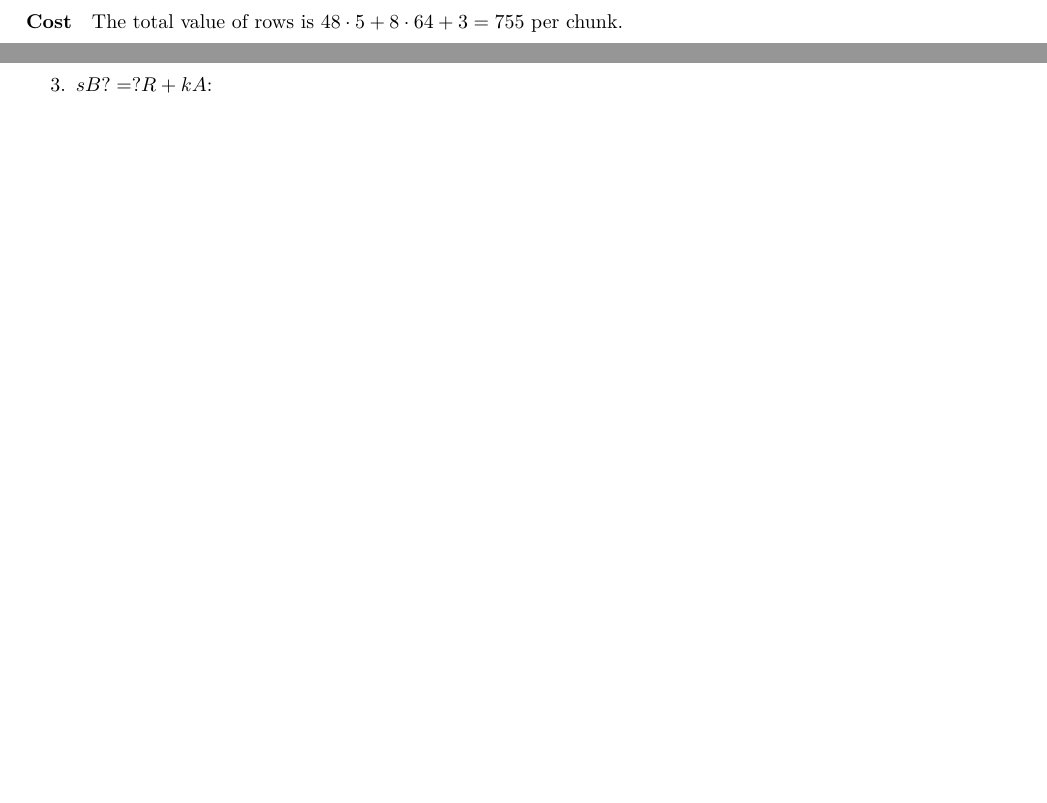
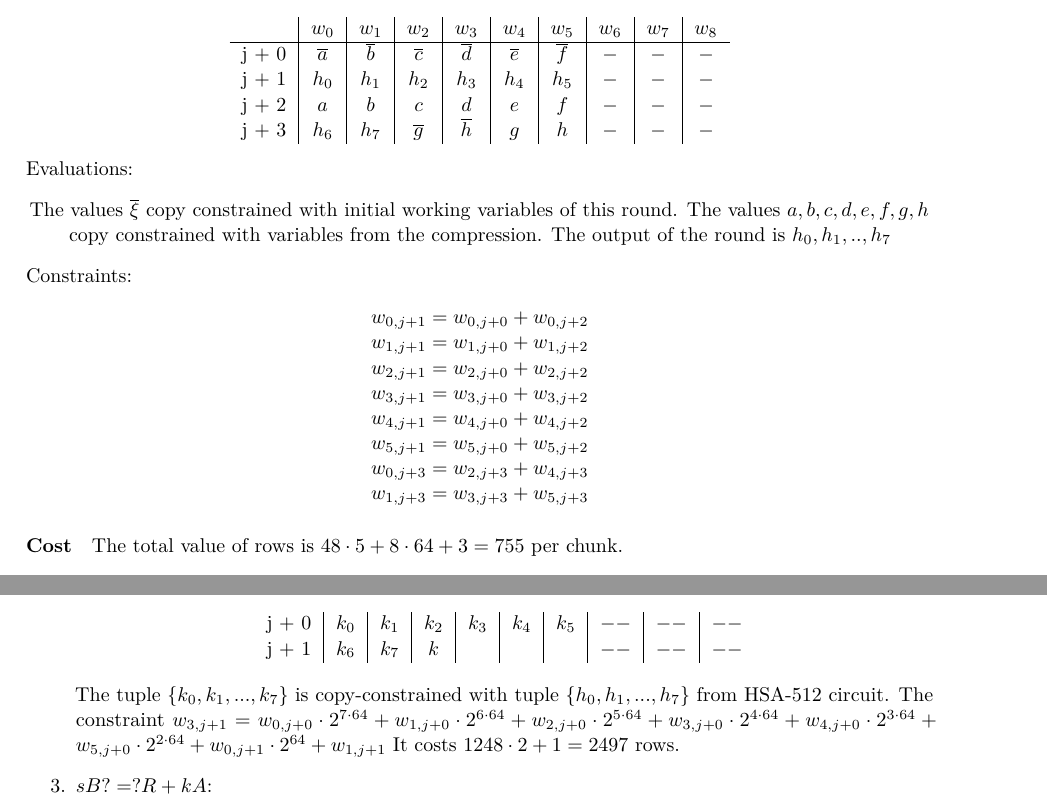
Before and after one commit to NilFoundation/solana-consensus-proof, a LaTeX thesis (docs/design/main.tex, which reads docs/design/chapters/generator/circuit/eddsa.tex, docs/design/chapters/generator/circuit/sha256.tex): two parts of pages 12 and 17 of 22 before the commit and two parts of pages 13 and 17 of 23 after it, joined at a grey line, cut at the place of the change, the shorter picture padded with empty space. Compiled offline with pdfLaTeX.

Commit message:
sha2 output constraints

```diff
--- a/docs/design/chapters/generator/circuit/eddsa.tex
+++ b/docs/design/chapters/generator/circuit/eddsa.tex
@@ -30,3 +29,12 @@ To verify a signature $(R,s)$ on a message $M$ using public key $A$ and a genera
+     \begin{center}
+    \begin{tabular}{ c|c|c|c|c|c|c|c|c|c }
+    j + 0 & $k_0$  & $k_1$ & $k_2$ & $k_3$ & $k_4$ & $k_5$ & $--$ & $--$ & $--$   \\
+    j + 1 & $k_6$  & $k_7$ & $k$ & $$ & $$ & $$ & $--$ & $--$ & $--$   \\
+    \end{tabular}
+\end{center}
+	The tuple $\{k_0, k _1, ..., k_7 \}$ is copy-constrained with tuple $\{h_0, h_1, ..., h_7\}$ from HSA-512 circuit.
+	The constraint $w_{3, j + 1} = w_{0, j + 0} \cdot 2^{7 \cdot 64} + w_{1, j + 0}\cdot 2^{6 \cdot 64}  + w_{2, j + 0}\cdot 2^{5 \cdot 64}  + w_{3, j + 0}\cdot 2^{4 \cdot 64}  + w_{4, j + 0}\cdot 2^{3 \cdot 64}  + w_{5, j + 0} \cdot 2^{2 \cdot 64}  + w_{0, j + 1} \cdot 2^{64} + w_{1, j + 1}$
+    It costs $1248 \cdot 2 + 1 = 2497$ rows.
     \item $sB ?=? R + kA$:
         \begin{enumerate}
             \item Fixed-base scalar multiplication circuit is used for $sB = S$. The cell $w_{0, j + 84}$ is copy-constrained with $w_{0, j + 0}$ from the range circuit.
--- a/docs/design/chapters/generator/circuit/sha256.tex
+++ b/docs/design/chapters/generator/circuit/sha256.tex
@@ -218,6 +218,37 @@ Constraints:
     $w_{4, j + 3} = w_{1, j + 3} + w_{2, j + 3} + w_{5, j + 2} + w_{6, j + 2} \cdot 2^{14} + w_{7, j + 2} \cdot  2^{28} + w_{8, j + 2} \cdot 2^{30} + w_{5, j + 3} + w_{6, j + 3} \cdot 2^8 + w_{7, j + 3} \cdot 2^{8 \cdot 2} + w_{8, j + 3} \cdot 2^{8 \cdot 3} + k[r] + w_{3, j + 3}$, where $r$ is a number of round. \\
     $w_{4, j + 4} = w_{4, j + 3} - w_{1, j + 3} + w_{5, j + 5} + w_{6, j + 5} \cdot 2^{14} + w_{7, j + 5} \cdot  2^{28} + w_{8, j + 5} \cdot 2^{30} + w_{5, j + 4} + w_{6, j + 4} \cdot 2^8 + w_{7, j + 4} \cdot 2^{8 \cdot 2} + w_{8, j + 4} \cdot 2^{8 \cdot 3}$
 \end{center}
+
+\paragraph{Output of the round}\label{sha-out}
+\begin{center}
+    \begin{tabular}{ c|c|c|c|c|c|c|c|c|c }
+        & $w_0$  & $w_1$  & $w_2$  & $w_3$  & $w_4$  & $w_5$ & $w_6$ & $w_7$ & $w_8$  \\
+        \hline
+        j + 0 & $\overline{a}$  & $\overline{b}$ & $\overline{c}$ & $\overline{d}$ & $\overline{e}$ & $\overline{f}$ & $-$ & $-$ & $-$ \\
+        j + 1 & $h_0$ & $h_1$ & $h_2$ & $h_3$  & $h_4$  & $h_5$   & $-$ & $-$  & $-$   \\
+        j + 2 & $a$ & $b$ & $c$ & $d$ & $e$ & $f$ & $-$ & $-$ & $-$\\
+        j + 3 & $h_6$ & $h_7$ & $\overline{g}$ & $\overline{h}$ & $g$ & $h$ & $-$ & $-$ & $-$\\
+    \end{tabular}
+\end{center}
+Evaluations:
+\begin{center}
+The values $\overline{\xi}$ copy constrained with initial working variables of this round.
+The values  $a, b, c, d, e, f, g, h$ copy constrained with variables from the compression.
+The output of the round is $h_0, h_1, .., h_7$
+\end{center}
+Constraints:
+\begin{center}
+    $w_{0, j + 1} = w_{0, j + 0} + w_{0, j + 2}$ \\
+    $w_{1, j + 1} = w_{1, j + 0} + w_{1, j + 2}$ \\
+    $w_{2, j + 1} = w_{2, j + 0} + w_{2, j + 2}$ \\
+    $w_{3, j + 1} = w_{3, j + 0} + w_{3, j + 2}$ \\
+    $w_{4, j + 1} = w_{4, j + 0} + w_{4, j + 2}$ \\
+    $w_{5, j + 1} = w_{5, j + 0} + w_{5, j + 2}$ \\
+    $w_{0, j + 3} = w_{2, j + 3} + w_{4, j + 3}$ \\
+    $w_{1, j + 3} = w_{3, j + 3} + w_{5, j + 3}$ \\
+\end{center}
+
+
 
 \paragraph{Cost}
 The total value of rows is $48 \cdot 5 + 8 \cdot 64 + 3 = 755$ per chunk.
@@ -423,5 +454,8 @@ Constraints:
     $w_{4, j + 5} = w_{4, j + 4} - w_{1, j + 5} + w_{4, j + 6} + w_{5, j + 6} \cdot 2^{14} + w_{6, j + 6} \cdot  2^{28} + w_{7, j + 6} \cdot 2^{42} + w_{8, j + 6} \cdot 2^{56} + w_{5, j + 5} + w_{6, j + 5} \cdot 2^{16} + w_{7, j + 5} \cdot 2^{16 \cdot 2} + w_{8, j + 5} \cdot 2^{16 \cdot 3}$
 \end{center}
 
+\paragraph{Output of the round}
+The final calculations uses the same table and constraints as in \ref{sha-out}.
+
 \paragraph{Cost}
 The total value of rows is $64 \cdot 7 + 10 \cdot 80 + 3 = 1248$ per chunk.
```
Also changed, not shown: docs/design/main.pdf, docs/design/chapters/generator/circuit/eddsa.tex (3 more changed lines), docs/design/chapters/generator/circuit/sha256.tex (2 more changed lines).
